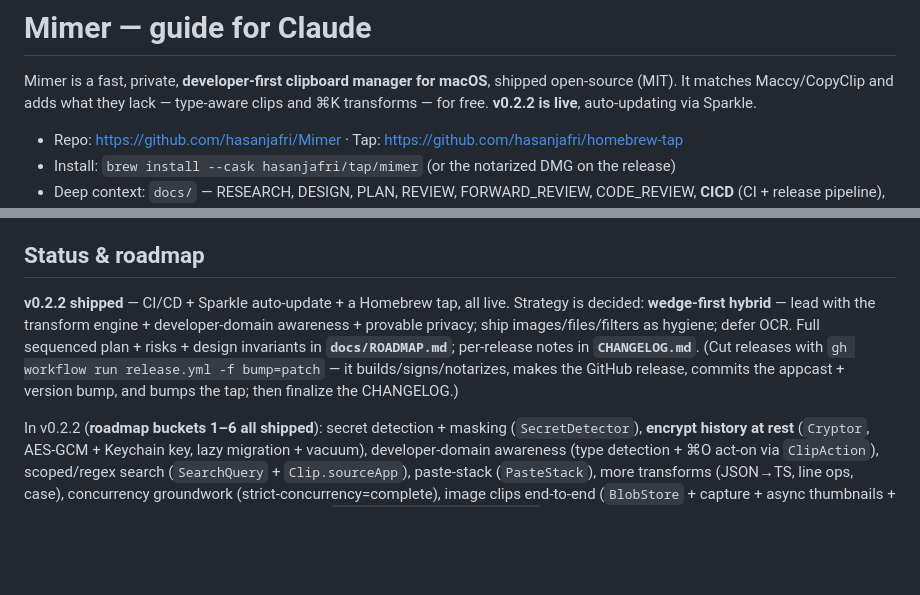
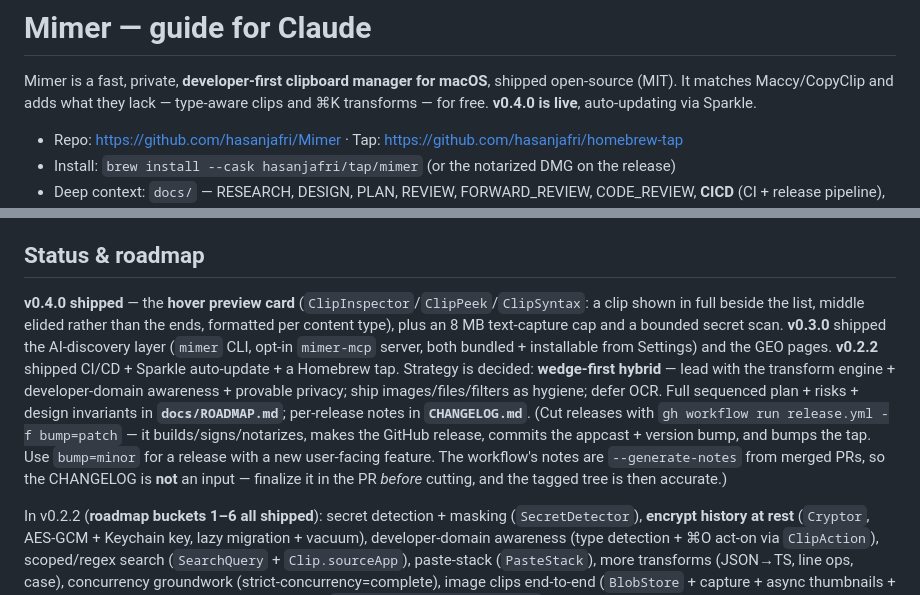
Before and after one commit to hasanjafri/Mimer, a Markdown page: CLAUDE.md, 2 parts joined by grey strips. Rendered like a GitHub page; blank space fills up the shorter version.

```diff
--- a/CLAUDE.md
+++ b/CLAUDE.md
@@ -2,7 +2,7 @@
 
 Mimer is a fast, private, **developer-first clipboard manager for macOS**, shipped
 open-source (MIT). It matches Maccy/CopyClip and adds what they lack — type-aware
-clips and ⌘K transforms — for free. **v0.2.2 is live**, auto-updating via Sparkle.
+clips and ⌘K transforms — for free. **v0.4.0 is live**, auto-updating via Sparkle.
 
 - Repo: https://github.com/hasanjafri/Mimer · Tap: https://github.com/hasanjafri/homebrew-tap
 - Install: `brew install --cask hasanjafri/tap/mimer` (or the notarized DMG on the release)
@@ -300,12 +300,19 @@ social card is `swift scripts/make_og.swift docs/media/og.png` (1280×640 @2×,
 
 ## Status & roadmap
 
-**v0.2.2 shipped** — CI/CD + Sparkle auto-update + a Homebrew tap, all live. Strategy is
+**v0.4.0 shipped** — the **hover preview card** (`ClipInspector`/`ClipPeek`/`ClipSyntax`: a clip
+shown in full beside the list, middle elided rather than the ends, formatted per content type),
+plus an 8 MB text-capture cap and a bounded secret scan. **v0.3.0** shipped the AI-discovery
+layer (`mimer` CLI, opt-in `mimer-mcp` server, both bundled + installable from Settings) and the
+GEO pages. **v0.2.2** shipped CI/CD + Sparkle auto-update + a Homebrew tap. Strategy is
 decided: **wedge-first hybrid** — lead with the transform engine + developer-domain awareness +
 provable privacy; ship images/files/filters as hygiene; defer OCR. Full sequenced plan + risks +
 design invariants in **`docs/ROADMAP.md`**; per-release notes in **`CHANGELOG.md`**. (Cut releases
 with `gh workflow run release.yml -f bump=patch` — it builds/signs/notarizes, makes the GitHub
-release, commits the appcast + version bump, and bumps the tap; then finalize the CHANGELOG.)
+release, commits the appcast + version bump, and bumps the tap. Use `bump=minor` for a release
+with a new user-facing feature. The workflow's notes are `--generate-notes` from merged PRs, so
+the CHANGELOG is **not** an input — finalize it in the PR *before* cutting, and the tagged tree
+is then accurate.)
 
 In v0.2.2 (**roadmap buckets 1–6 all shipped**): secret detection + masking (`SecretDetector`),
 **encrypt history at rest** (`Cryptor`, AES-GCM + Keychain key, lazy migration + vacuum),
```
Also changed, not shown: CHANGELOG.md (+2 -0 lines), README.md (+6 -1 lines), docs/media/preview-card.png (added), 4 other files.
